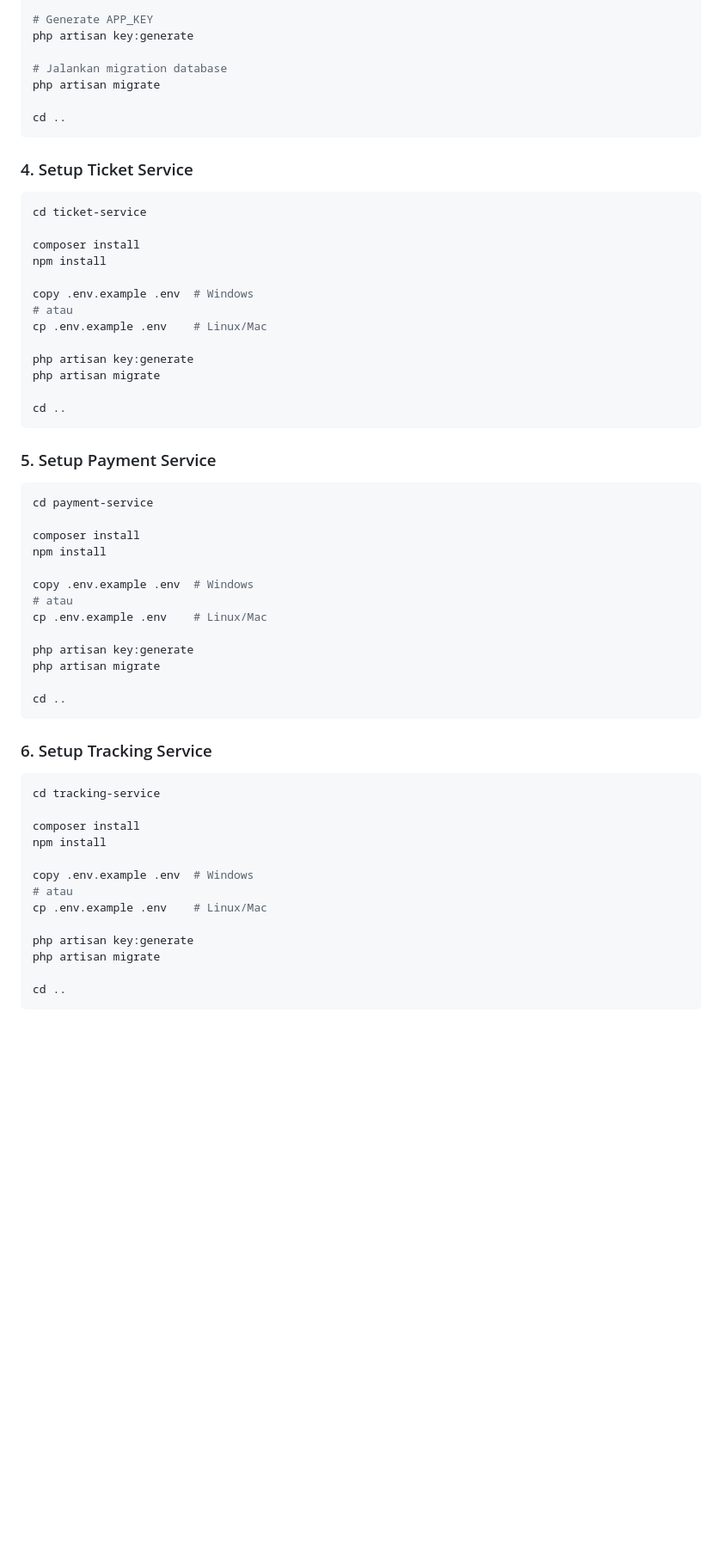
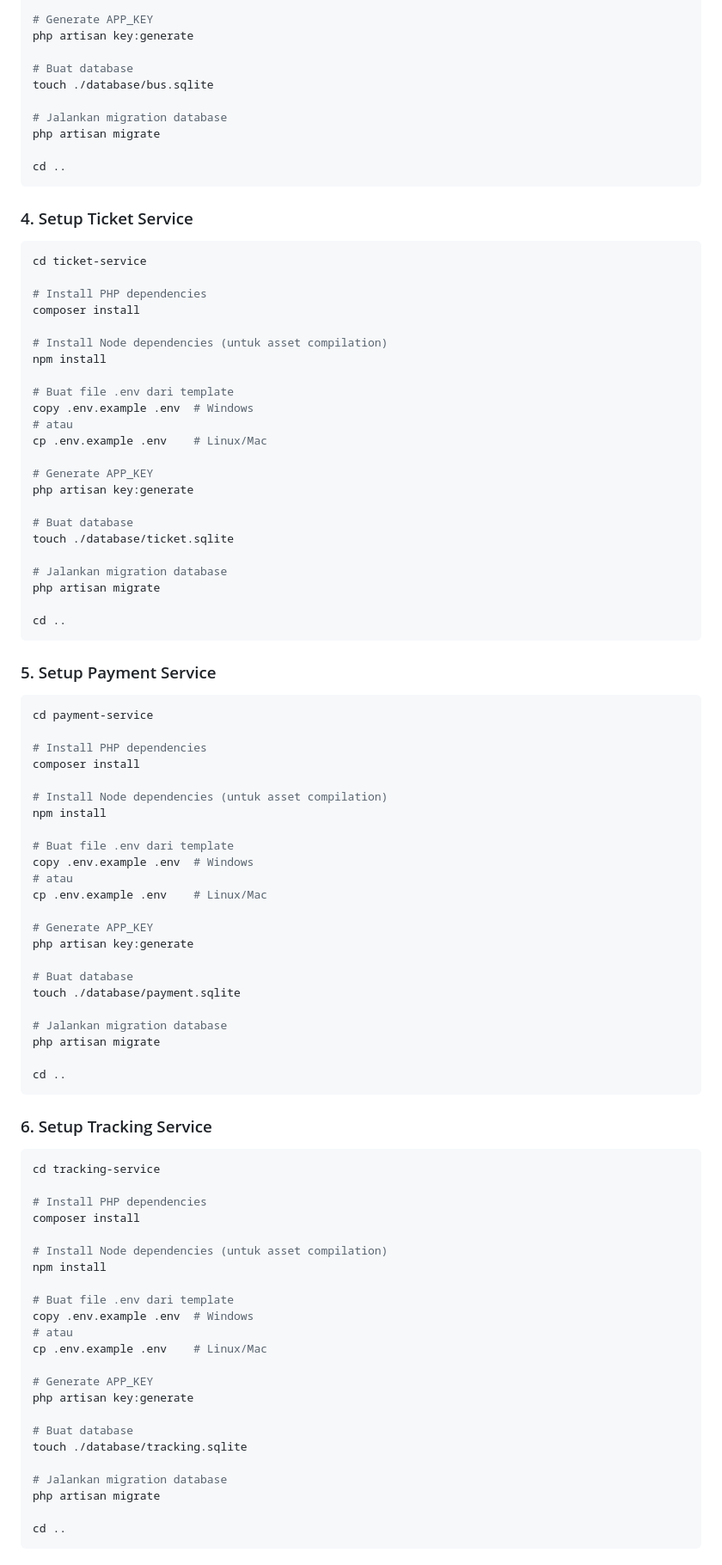
Before and after one commit to zamzamyst/KELOMPOK3-UTS-IAE, a Markdown page: README.md, the part around one of its changes. Shown at 86% size. GitHub-like rendering; blank space fills up the shorter version.

````diff
--- a/README.md
+++ b/README.md
@@ -152,6 +152,9 @@ cp .env.example .env    # Linux/Mac
 # Generate APP_KEY
 php artisan key:generate
 
+# Buat database
+touch ./database/bus.sqlite
+
 # Jalankan migration database
 php artisan migrate
 
@@ -162,14 +165,24 @@ cd ..
 ```bash
 cd ticket-service
 
+# Install PHP dependencies
 composer install
+
+# Install Node dependencies (untuk asset compilation)
 npm install
 
+# Buat file .env dari template
 copy .env.example .env  # Windows
 # atau
 cp .env.example .env    # Linux/Mac
 
+# Generate APP_KEY
 php artisan key:generate
+
+# Buat database
+touch ./database/ticket.sqlite
+
+# Jalankan migration database
 php artisan migrate
 
 cd ..
@@ -179,14 +192,24 @@ cd ..
 ```bash
 cd payment-service
 
+# Install PHP dependencies
 composer install
+
+# Install Node dependencies (untuk asset compilation)
 npm install
 
+# Buat file .env dari template
 copy .env.example .env  # Windows
 # atau
 cp .env.example .env    # Linux/Mac
 
+# Generate APP_KEY
 php artisan key:generate
+
+# Buat database
+touch ./database/payment.sqlite
+
+# Jalankan migration database
 php artisan migrate
 
 cd ..
@@ -196,14 +219,24 @@ cd ..
 ```bash
 cd tracking-service
 
+# Install PHP dependencies
 composer install
+
+# Install Node dependencies (untuk asset compilation)
 npm install
 
+# Buat file .env dari template
 copy .env.example .env  # Windows
 # atau
 cp .env.example .env    # Linux/Mac
 
+# Generate APP_KEY
 php artisan key:generate
+
+# Buat database
+touch ./database/tracking.sqlite
+
+# Jalankan migration database
 php artisan migrate
 
 cd ..
````
Also changed, not shown: other parts of README.md (+25 -47 lines).
